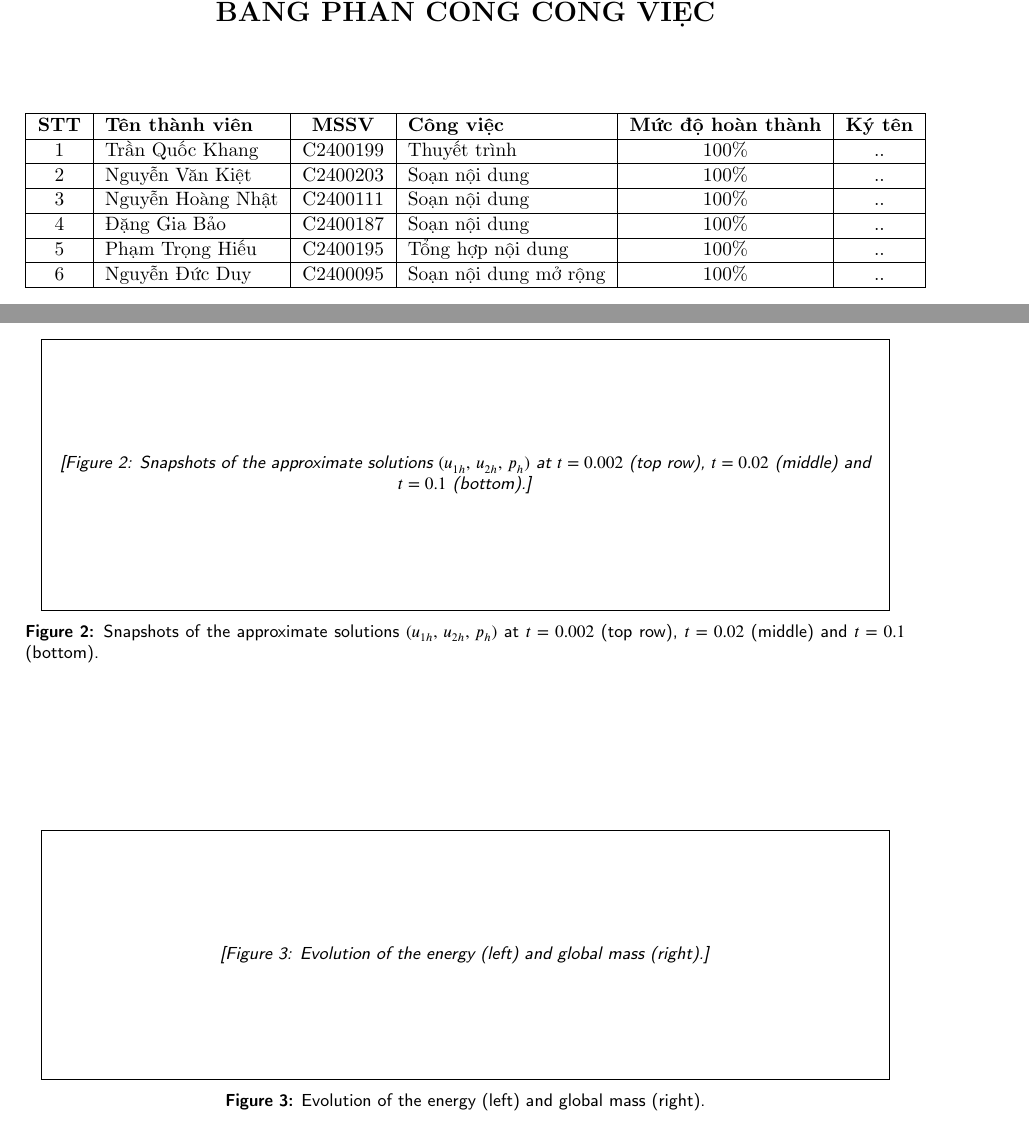
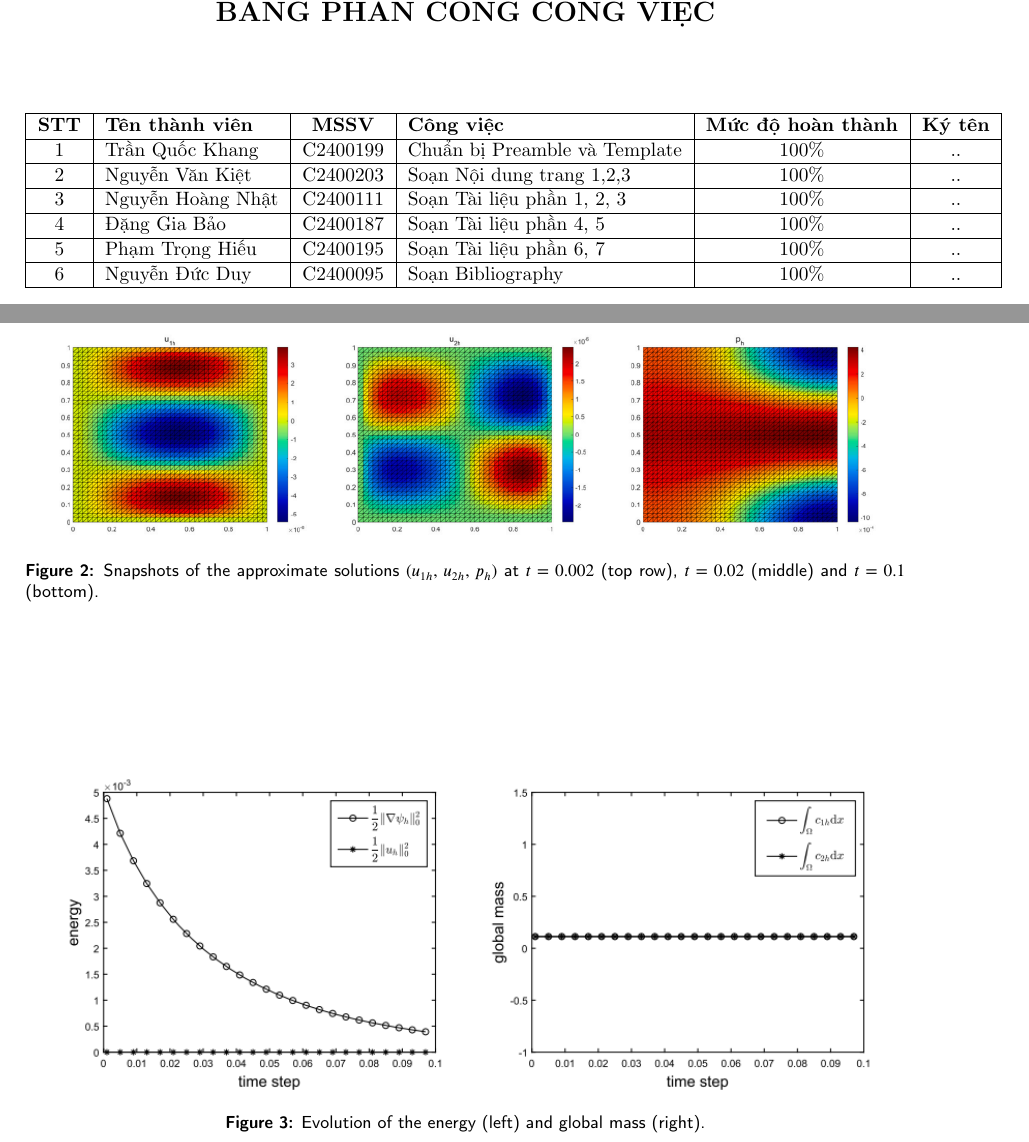
Before and after one commit to ryantr-statinops/ck_tieuluan_nhom_1, a LaTeX paper (els-cas-templates/ck_tieuluan_nhom_1.tex): two parts of pages 2 and 25 of 25 before the commit and two parts of pages 2 and 26 of 26 after it, joined at a grey line, cut so that both start at the same text. Compiled offline with pdfLaTeX; a LaTeX package or settings file that is missing is left out.

Commit message:
cập nhật file chính đã có ảnh

```diff
--- a/els-cas-templates/ck_tieuluan_nhom_1.tex
+++ b/els-cas-templates/ck_tieuluan_nhom_1.tex
@@ -77,7 +77,7 @@
     \hfill
     \begin{minipage}[t]{2.5cm}
         \raggedleft
-        \includegraphics[width=1.8cm]{crossmark_check_for_updates_logo}
+        \includegraphics[width=0.8cm]{crossmark_check_for_updates_logo}
     \end{minipage}\par
   \end{minipage}
 }
@@ -178,17 +177,17 @@
         \hline
         \textbf{STT} & \textbf{Tên thành viên} & \textbf{MSSV} & \textbf{Công việc} & \textbf{Mức độ hoàn thành} & \textbf{Ký tên} \\
         \hline
-        1 & Trần Quốc Khang & C2400199 & Thuyết trình & 100\% & .. \\
+        1 & Trần Quốc Khang & C2400199 & Chuẩn bị Preamble và Template & 100\% & .. \\
         \hline
-        2 & Nguyễn Văn Kiệt & C2400203 & Soạn nội dung & 100\% & .. \\
+        2 & Nguyễn Văn Kiệt & C2400203 & Soạn Nội dung trang 1,2,3 & 100\% & .. \\
         \hline
-        3 & Nguyễn Hoàng Nhật & C2400111 & Soạn nội dung & 100\% & .. \\
+        3 & Nguyễn Hoàng Nhật & C2400111 & Soạn Tài liệu phần 1, 2, 3 & 100\% & .. \\
         \hline
-        4 & Đặng Gia Bảo & C2400187 & Soạn nội dung & 100\% & .. \\
+        4 & Đặng Gia Bảo & C2400187 & Soạn Tài liệu phần 4, 5 & 100\% & .. \\
         \hline
-        5 & Phạm Trọng Hiếu & C2400195 & Tổng hợp nội dung & 100\% & .. \\
+        5 & Phạm Trọng Hiếu & C2400195 & Soạn Tài liệu phần 6, 7 & 100\% & .. \\
         \hline
-        6 & Nguyễn Đức Duy & C2400095 & Soạn nội dung mở rộng & 100\% & .. \\
+        6 & Nguyễn Đức Duy & C2400095 & Soạn Bibliography & 100\% & .. \\
         \hline
     \end{tabular}
 \end{center}
@@ -2535,6 +2553,14 @@ $\tfrac{1}{20} \times \tfrac{1}{20} \times \tfrac{1}{20}$ & $1.99553\times10^{-2
 \end{table}
 
 % ---- Example 3 --------------------------------------------
+
+\begin{figure}[htbp]
+  \centering
+  \includegraphics[width=0.95\textwidth]{fig3}
+  \caption{Evolution of the energy (left) and global mass (right).}
+  \label{fig:energy-mass}
+\end{figure}
+
 \begin{example}
 \label{ex:3}
 The third example is taken from \cite{Prohl2009,Gao2017,DehghanGharibi2023}. Set
@@ -2579,2 +2600,0 @@ Theorems~\ref{thm:mass} and~\ref{thm:energy}.
-    \textit{[Figure 1: Snapshots of the approximate solutions
-    $(c_{1h},\,c_{2h},\,\psi_{h})$ at $t=0.002$ (top row),
@@ -2584,26 +2601,6 @@ Theorems~\ref{thm:mass} and~\ref{thm:energy}.
-  \label{fig:c1c2psi}
-\end{figure}
-
-\begin{figure}[htbp]
-  \centering
-  % [Chèn hình Fig.~2 tại đây: snapshots of u_{1h}, u_{2h}, p_h at t=0.002, 0.02, 0.1]
-  \fbox{\parbox{0.95\textwidth}{\centering\vspace{2cm}
-    \textit{[Figure 2: Snapshots of the approximate solutions
-    $(u_{1h},\,u_{2h},\,p_{h})$ at $t=0.002$ (top row),
-    $t=0.02$ (middle) and $t=0.1$ (bottom).]}\vspace{2cm}}}
-  \caption{Snapshots of the approximate solutions $(u_{1h},\,u_{2h},\,p_{h})$ at
-           $t = 0.002$ (top row), $t = 0.02$ (middle) and $t = 0.1$ (bottom).}
-  \label{fig:u1u2p}
-\end{figure}
-
-\begin{figure}[htbp]
-  \centering
-  % [Chèn hình Fig.~3 tại đây: evolution of energy (left) and global mass (right)]
-  \fbox{\parbox{0.95\textwidth}{\centering\vspace{2cm}
-    \textit{[Figure 3: Evolution of the energy (left) and global mass (right).]}\vspace{2cm}}}
-  \caption{Evolution of the energy (left) and global mass (right).}
-  \label{fig:energy-mass}
-\end{figure}
+
+
+
 
 % ----------------------------------------------------------
 \section{Conclusion and future work}
```
Also changed, not shown: els-cas-templates/figs/crossmark_check_for_updates_logo.png, els-cas-templates/figs/fig1.png (added), els-cas-templates/figs/fig2.png (added), els-cas-templates/figs/fig3.png (added), els-cas-templates/figs/logo_tdtu.jpg (added), els-cas-templates/figs/signatures/bao.jpg (added), els-cas-templates/figs/signatures/duy.jpg (added), els-cas-templates/figs/signatures/hieu.jpg (added), els-cas-templates/figs/signatures/khang.jpg (added), els-cas-templates/figs/signatures/kiet.jpg (added), els-cas-templates/figs/signatures/nhat.jpg (added), els-cas-templates/ck_tieuluan_nhom_1.tex (35 more changed lines), 5 other files.
